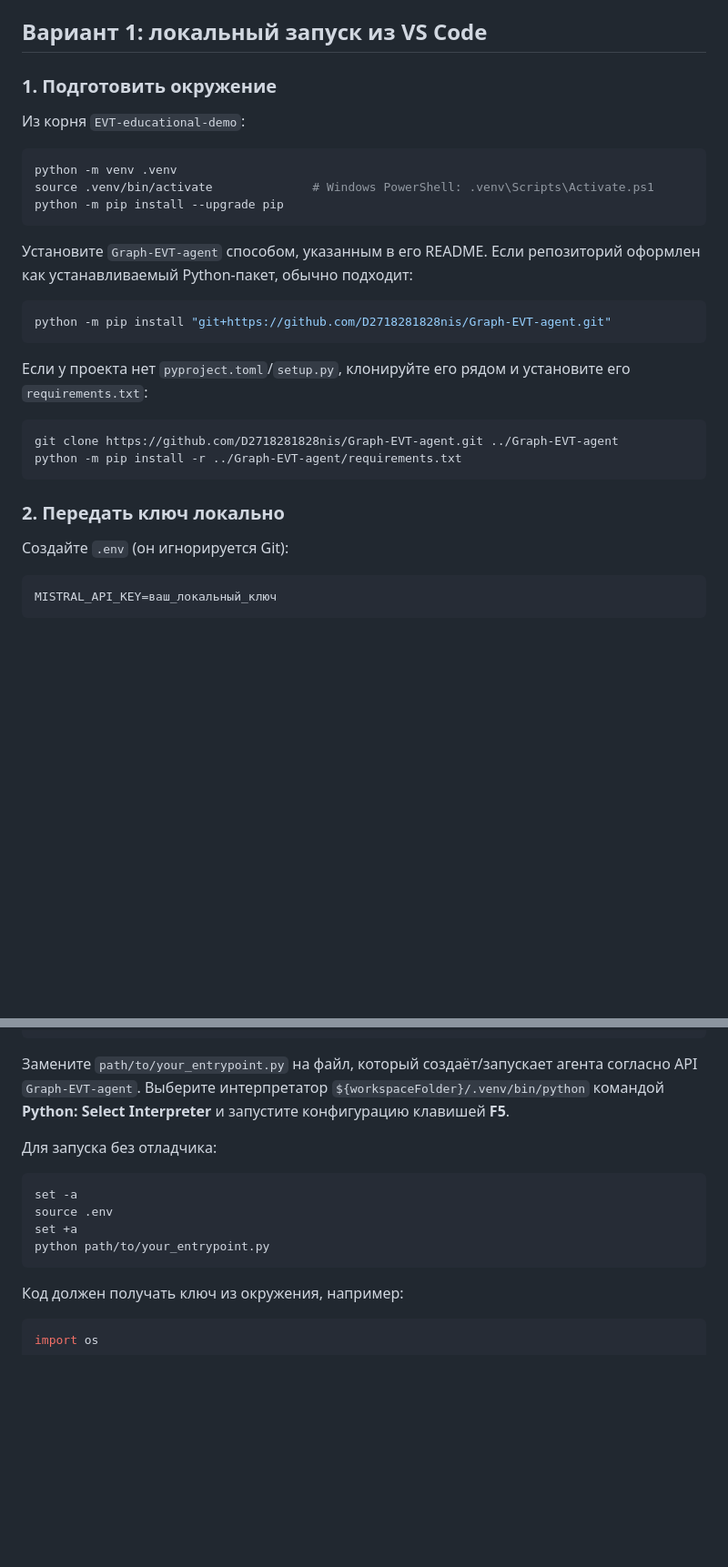
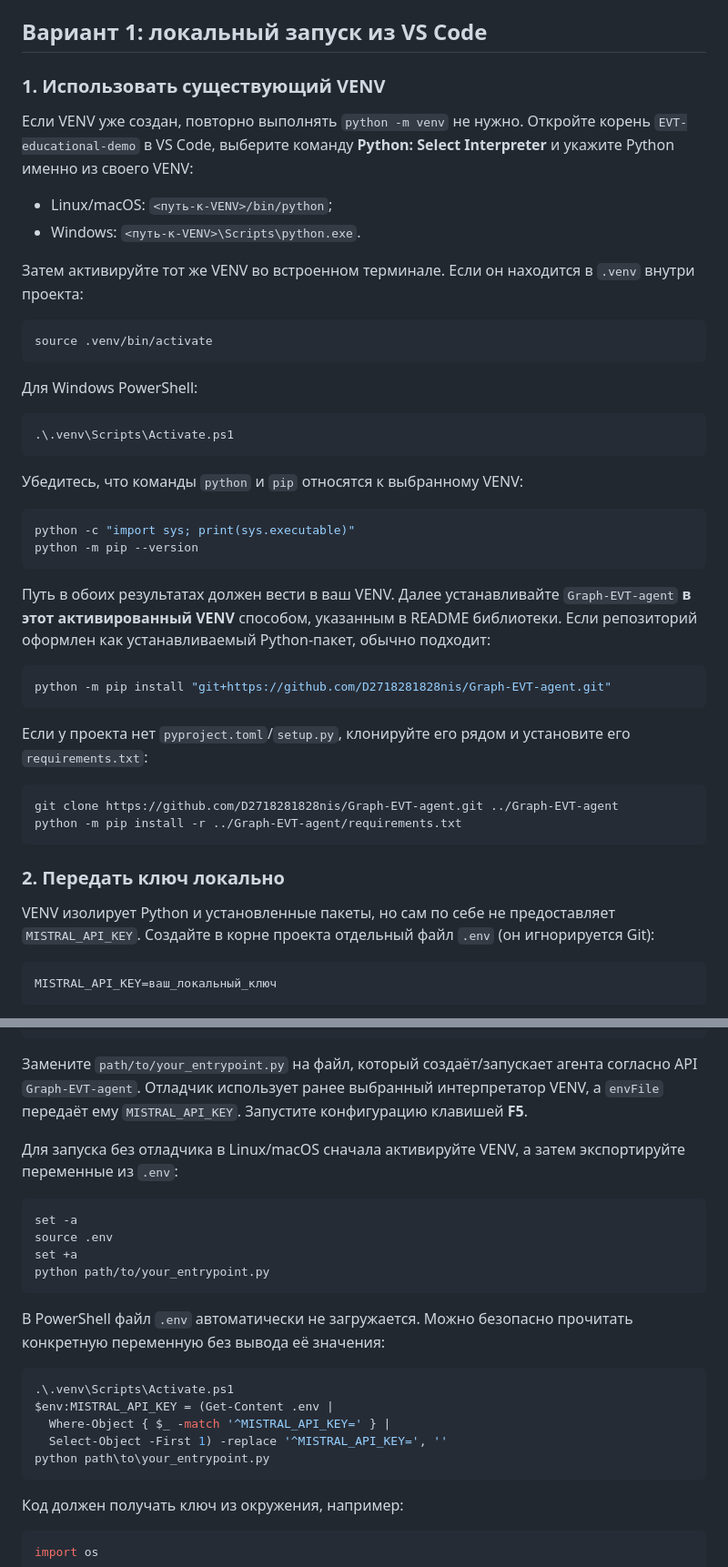
Before and after one commit to D2718281828nis/EVT-educational-demo, a Markdown page: MISTRAL_VSCODE.md, 2 parts joined by grey strips. Shown at 91% size. Drawn GitHub-style; blank space fills up the shorter version.

Commit message:
docs: clarify existing VENV workflow

````diff
--- a/MISTRAL_VSCODE.md
+++ b/MISTRAL_VSCODE.md
@@ -20,18 +20,39 @@ GitHub Actions.
 
 ## Вариант 1: локальный запуск из VS Code
 
-### 1. Подготовить окружение
+### 1. Использовать существующий VENV
 
-Из корня `EVT-educational-demo`:
+Если VENV уже создан, повторно выполнять `python -m venv` не нужно. Откройте
+корень `EVT-educational-demo` в VS Code, выберите команду **Python: Select
+Interpreter** и укажите Python именно из своего VENV:
+
+- Linux/macOS: `<путь-к-VENV>/bin/python`;
+- Windows: `<путь-к-VENV>\Scripts\python.exe`.
+
+Затем активируйте тот же VENV во встроенном терминале. Если он находится в
+`.venv` внутри проекта:
 
 ```bash
-python -m venv .venv
-source .venv/bin/activate              # Windows PowerShell: .venv\Scripts\Activate.ps1
-python -m pip install --upgrade pip
+source .venv/bin/activate
 ```
 
-Установите `Graph-EVT-agent` способом, указанным в его README. Если репозиторий
-оформлен как устанавливаемый Python-пакет, обычно подходит:
+Для Windows PowerShell:
+
+```powershell
+.\.venv\Scripts\Activate.ps1
+```
+
+Убедитесь, что команды `python` и `pip` относятся к выбранному VENV:
+
+```bash
+python -c "import sys; print(sys.executable)"
+python -m pip --version
+```
+
+Путь в обоих результатах должен вести в ваш VENV. Далее устанавливайте
+`Graph-EVT-agent` **в этот активированный VENV** способом, указанным в README
+библиотеки. Если репозиторий оформлен как устанавливаемый Python-пакет, обычно
+подходит:
 
 ```bash
 python -m pip install "git+https://github.com/D2718281828nis/Graph-EVT-agent.git"
@@ -47,7 +68,9 @@ python -m pip install -r ../Graph-EVT-agent/requirements.txt
 
 ### 2. Передать ключ локально
 
-Создайте `.env` (он игнорируется Git):
+VENV изолирует Python и установленные пакеты, но сам по себе не предоставляет
+`MISTRAL_API_KEY`. Создайте в корне проекта отдельный файл `.env` (он
+игнорируется Git):
 
 ```dotenv
 MISTRAL_API_KEY=ваш_локальный_ключ
@@ -79,17 +102,29 @@ MISTRAL_API_KEY=ваш_локальный_ключ
 ```
 
 Замените `path/to/your_entrypoint.py` на файл, который создаёт/запускает агента
-согласно API `Graph-EVT-agent`. Выберите интерпретатор
-`${workspaceFolder}/.venv/bin/python` командой **Python: Select Interpreter** и
-запустите конфигурацию клавишей **F5**.
+согласно API `Graph-EVT-agent`. Отладчик использует ранее выбранный
+интерпретатор VENV, а `envFile` передаёт ему `MISTRAL_API_KEY`. Запустите
+конфигурацию клавишей **F5**.
 
-Для запуска без отладчика:
+Для запуска без отладчика в Linux/macOS сначала активируйте VENV, а затем
+экспортируйте переменные из `.env`:
 
 ```bash
 set -a
 source .env
 set +a
 python path/to/your_entrypoint.py
+```
+
+В PowerShell файл `.env` автоматически не загружается. Можно безопасно
+прочитать конкретную переменную без вывода её значения:
+
+```powershell
+.\.venv\Scripts\Activate.ps1
+$env:MISTRAL_API_KEY = (Get-Content .env |
+  Where-Object { $_ -match '^MISTRAL_API_KEY=' } |
+  Select-Object -First 1) -replace '^MISTRAL_API_KEY=', ''
+python path\to\your_entrypoint.py
 ```
 
 Код должен получать ключ из окружения, например:
````
